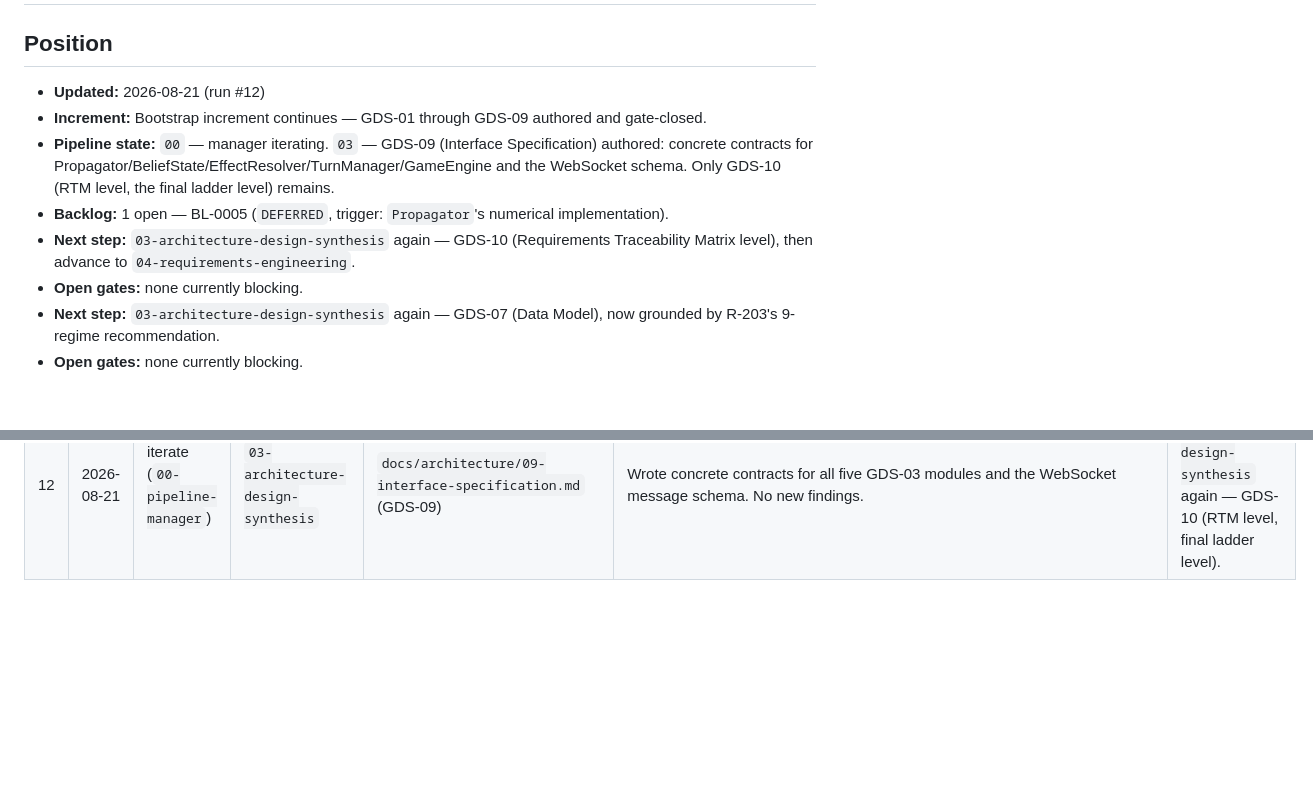
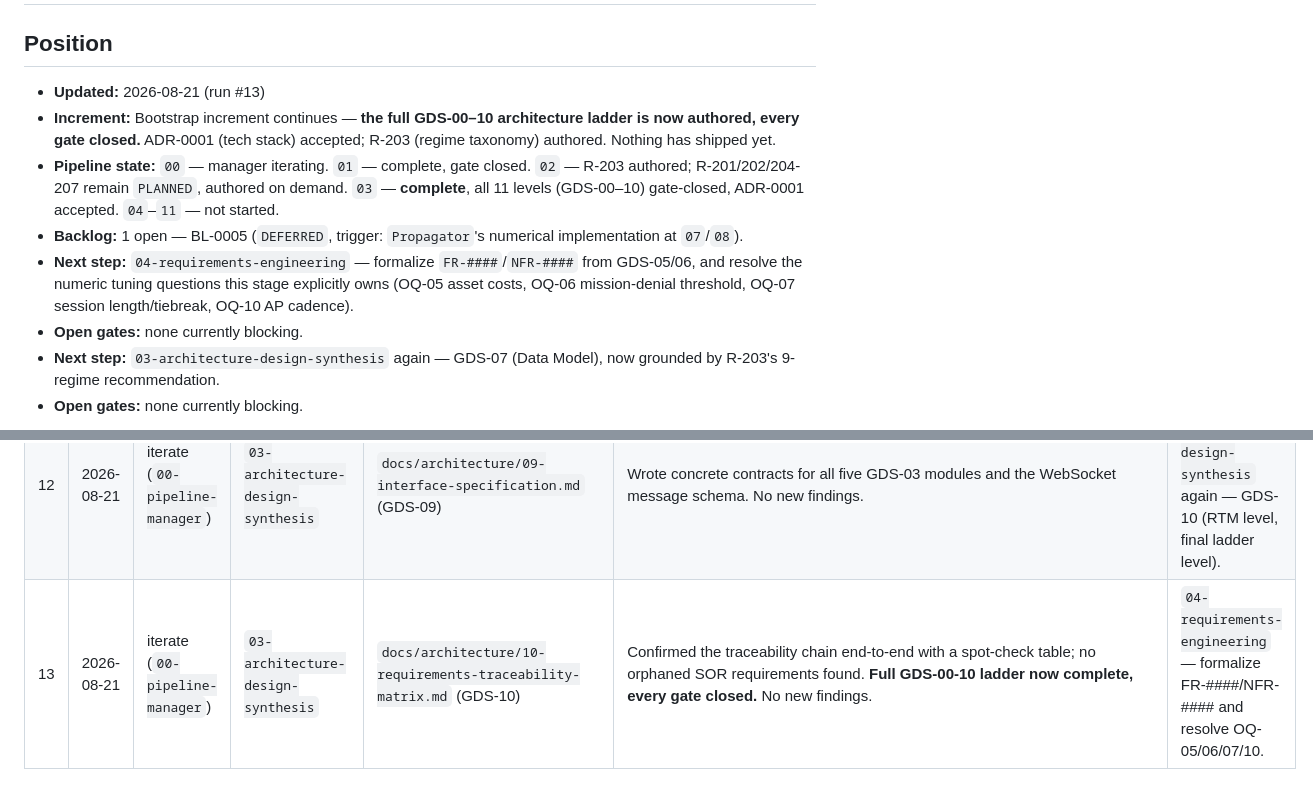
Before and after one commit to Zabin/OWchess, a Markdown page: docs/pipeline/pipeline-journal.md, 2 parts joined by grey strips. GitHub-like rendering; blank space fills up the shorter version.

Commit message:
docs(pipeline): advance journal to run #13, architecture ladder complete
Co-Authored-By: Claude Sonnet 5 <noreply@anthropic.com>
Claude-Session: https://claude.ai/code/session_013k6T2Ri8QrGJ1gzRr3NTiN

```diff
--- a/docs/pipeline/pipeline-journal.md
+++ b/docs/pipeline/pipeline-journal.md
@@ -2,14 +2,18 @@
 
 ## Position
 
-- **Updated:** 2026-08-21 (run #12)
-- **Increment:** Bootstrap increment continues — GDS-01 through GDS-09 authored and gate-closed.
-- **Pipeline state:** `00` — manager iterating. `03` — GDS-09 (Interface Specification) authored:
-  concrete contracts for Propagator/BeliefState/EffectResolver/TurnManager/GameEngine and the
-  WebSocket schema. Only GDS-10 (RTM level, the final ladder level) remains.
-- **Backlog:** 1 open — BL-0005 (`DEFERRED`, trigger: `Propagator`'s numerical implementation).
-- **Next step:** `03-architecture-design-synthesis` again — GDS-10 (Requirements Traceability
-  Matrix level), then advance to `04-requirements-engineering`.
+- **Updated:** 2026-08-21 (run #13)
+- **Increment:** Bootstrap increment continues — **the full GDS-00–10 architecture ladder is now
+  authored, every gate closed.** ADR-0001 (tech stack) accepted; R-203 (regime taxonomy) authored.
+  Nothing has shipped yet.
+- **Pipeline state:** `00` — manager iterating. `01` — complete, gate closed. `02` — R-203
+  authored; R-201/202/204-207 remain `PLANNED`, authored on demand. `03` — **complete**, all 11
+  levels (GDS-00–10) gate-closed, ADR-0001 accepted. `04`–`11` — not started.
+- **Backlog:** 1 open — BL-0005 (`DEFERRED`, trigger: `Propagator`'s numerical implementation at
+  `07`/`08`).
+- **Next step:** `04-requirements-engineering` — formalize `FR-####`/`NFR-####` from GDS-05/06,
+  and resolve the numeric tuning questions this stage explicitly owns (OQ-05 asset costs, OQ-06
+  mission-denial threshold, OQ-07 session length/tiebreak, OQ-10 AP cadence).
 - **Open gates:** none currently blocking.
 - **Next step:** `03-architecture-design-synthesis` again — GDS-07 (Data Model), now grounded by
   R-203's 9-regime recommendation.
@@ -31,3 +35,4 @@
 | 10 | 2026-08-21 | iterate (`00-pipeline-manager`) | `03-architecture-design-synthesis` | `docs/architecture/07-data-model.md` (GDS-07) | Defined SessionState/PlayerState/Asset/BeliefStateEntry/EffectStateEntry/EventRecord shapes, adopted R-203's regime taxonomy, made the fog-of-war boundary a structural type distinction (OpponentView vs. PlayerState). No new findings. | `03-architecture-design-synthesis` again — GDS-08 (Presentation Architecture), resolving BL-0004. |
 | 11 | 2026-08-21 | iterate (`00-pipeline-manager`) | `03-architecture-design-synthesis` | `docs/architecture/08-presentation-architecture.md` (GDS-08) | Mapped SOR panel inventory onto the ZabOW reference, designed turn-change UX, resolved BL-0004 (bounded client-side legality-rule copy). Flipped `DONE`. | `03-architecture-design-synthesis` again — GDS-09 (Interface Specification). |
 | 12 | 2026-08-21 | iterate (`00-pipeline-manager`) | `03-architecture-design-synthesis` | `docs/architecture/09-interface-specification.md` (GDS-09) | Wrote concrete contracts for all five GDS-03 modules and the WebSocket message schema. No new findings. | `03-architecture-design-synthesis` again — GDS-10 (RTM level, final ladder level). |
+| 13 | 2026-08-21 | iterate (`00-pipeline-manager`) | `03-architecture-design-synthesis` | `docs/architecture/10-requirements-traceability-matrix.md` (GDS-10) | Confirmed the traceability chain end-to-end with a spot-check table; no orphaned SOR requirements found. **Full GDS-00-10 ladder now complete, every gate closed.** No new findings. | `04-requirements-engineering` — formalize FR-####/NFR-#### and resolve OQ-05/06/07/10. |
```
